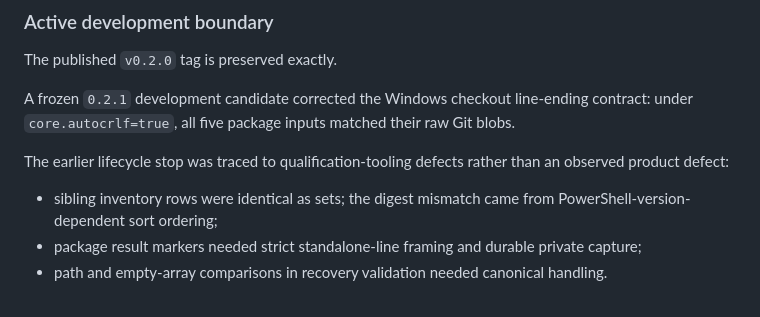
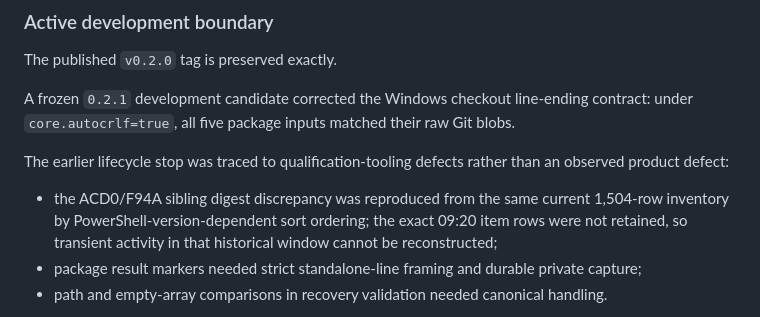
Before and after one commit to KennethJSmithDev/OpsDeck, a Markdown page: README.md, the part around the change. Drawn GitHub-style.

Commit message:
docs: qualify historical sibling reconciliation

```diff
--- a/README.md
+++ b/README.md
@@ -44,7 +44,7 @@ A frozen `0.2.1` development candidate corrected the Windows checkout line-endin
 
 The earlier lifecycle stop was traced to qualification-tooling defects rather than an observed product defect:
 
-- sibling inventory rows were identical as sets; the digest mismatch came from PowerShell-version-dependent sort ordering;
+- the ACD0/F94A sibling digest discrepancy was reproduced from the same current 1,504-row inventory by PowerShell-version-dependent sort ordering; the exact 09:20 item rows were not retained, so transient activity in that historical window cannot be reconstructed;
 - package result markers needed strict standalone-line framing and durable private capture;
 - path and empty-array comparisons in recovery validation needed canonical handling.
 
```
